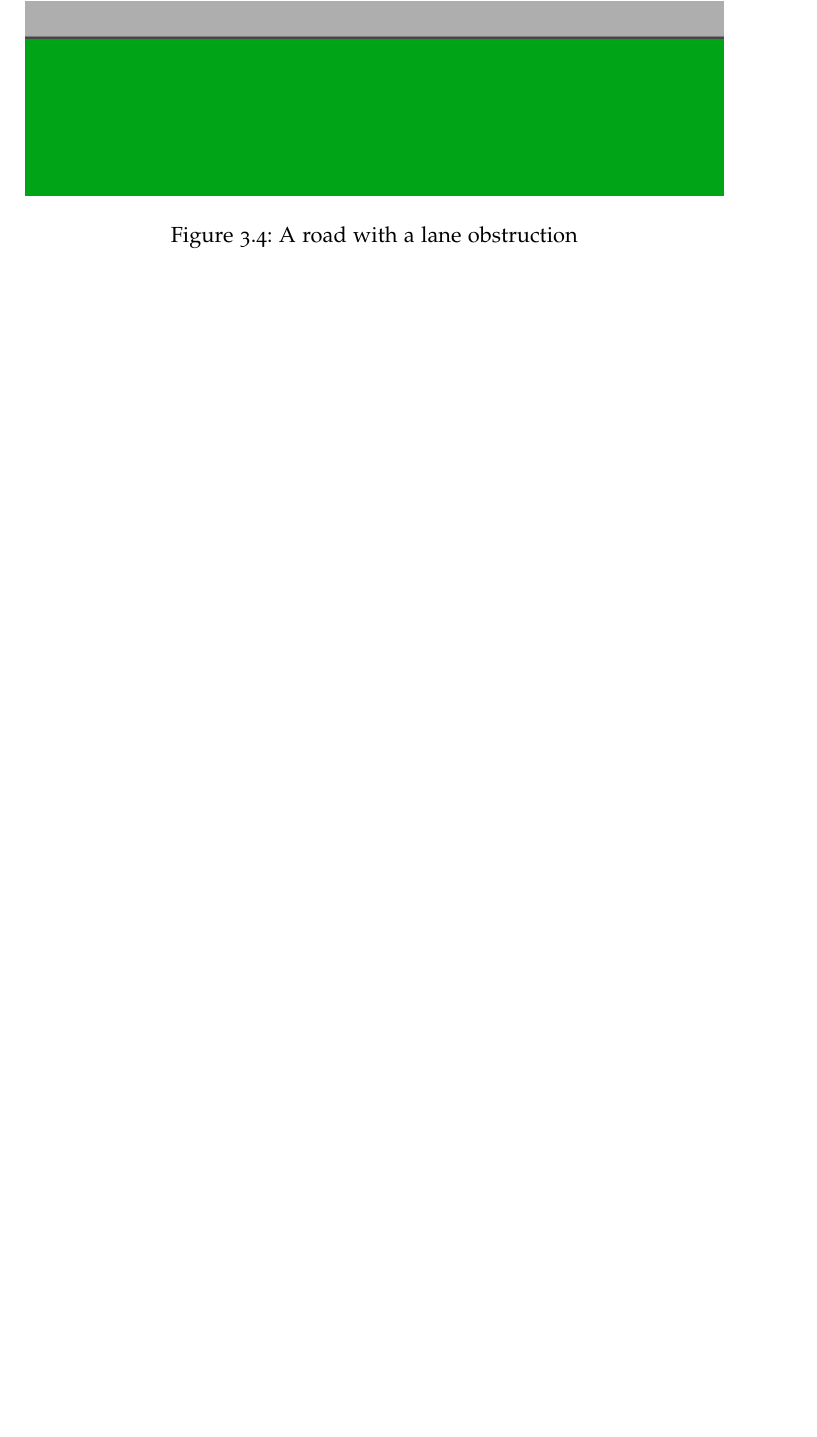
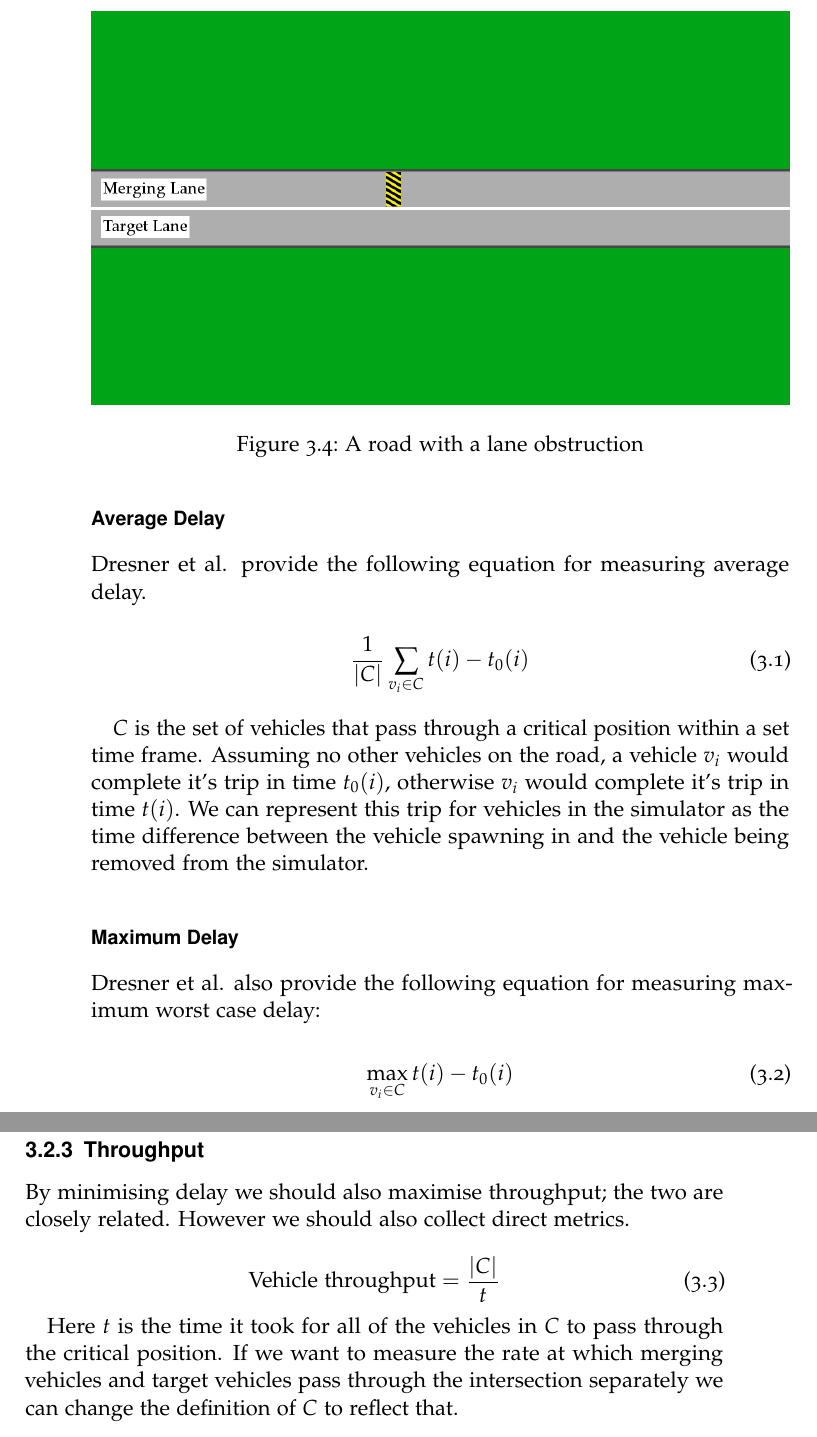
Before and after one commit to CallumHewitt/AVLaneMergingReport, a LaTeX thesis (fullReport.tex, which reads problem.tex): part of page 33 of 38 before the commit and two parts of pages 34 and 35 of 40 after it, the two joined at a grey line, cut so that both start at the same text, the shorter picture padded with empty space. Compiled offline with pdfLaTeX.

Commit message:
Completed first draft problem analysis.

```diff
--- a/problem.tex
+++ b/problem.tex
@@ -61,7 +85,27 @@ In order to evaluate the effectiveness of solutions to the problems we need to d
+\subsubsection{Average Delay}
+\label{subsubsec:Average Delay}
+Dresner et al. provide the following equation for measuring average delay.
+
+\begin{equation}
+\frac{1}{|C|}\sum_{v_i\in{C}}t(i) - t_0(i)
+\end{equation}
+
+$C$ is the set of vehicles that pass through a critical position within a set time frame. Assuming no other vehicles on the road, a vehicle $v_i$ would complete it's trip in time $t_0(i)$, otherwise $v_i$ would complete it's trip in time $t(i)$. We can represent this trip for vehicles in the simulator as the time difference between the vehicle spawning in and the vehicle being removed from the simulator.
+
+\subsubsection{Maximum Delay}
+\label{subsubsec:Average Delay}
+Dresner et al. also provide the following equation for measuring maximum worst case delay:
+
+\begin{equation}
+\max_{v_i\in{C}}{t(i)} - t_0(i)
+\end{equation}
 
 \subsection{Throughput}
 \label{subsec:Throughput}
+By minimising delay we should also maximise throughput; the two are closely related. However we should also collect direct metrics.
 
-\subsection{Delay}
-\label{subsec:Delay}
+\begin{equation}
+\text{Vehicle throughput} = \frac{|C|}{t}
+\end{equation}
 
+Here $t$ is the time it took for all of the vehicles in $C$ to pass through the critical position. If we want to measure the rate at which merging vehicles and target vehicles pass through the intersection separately we can change the definition of $C$ to reflect that.
```
Also changed, not shown: fullReport.pdf, images/lane_diagrams/d2d.png, images/lane_diagrams/lane_blocker.png, images/lane_diagrams/s2d.png, images/lane_diagrams/s2s.png, problem.tex (54 more changed lines), 4 other files.
